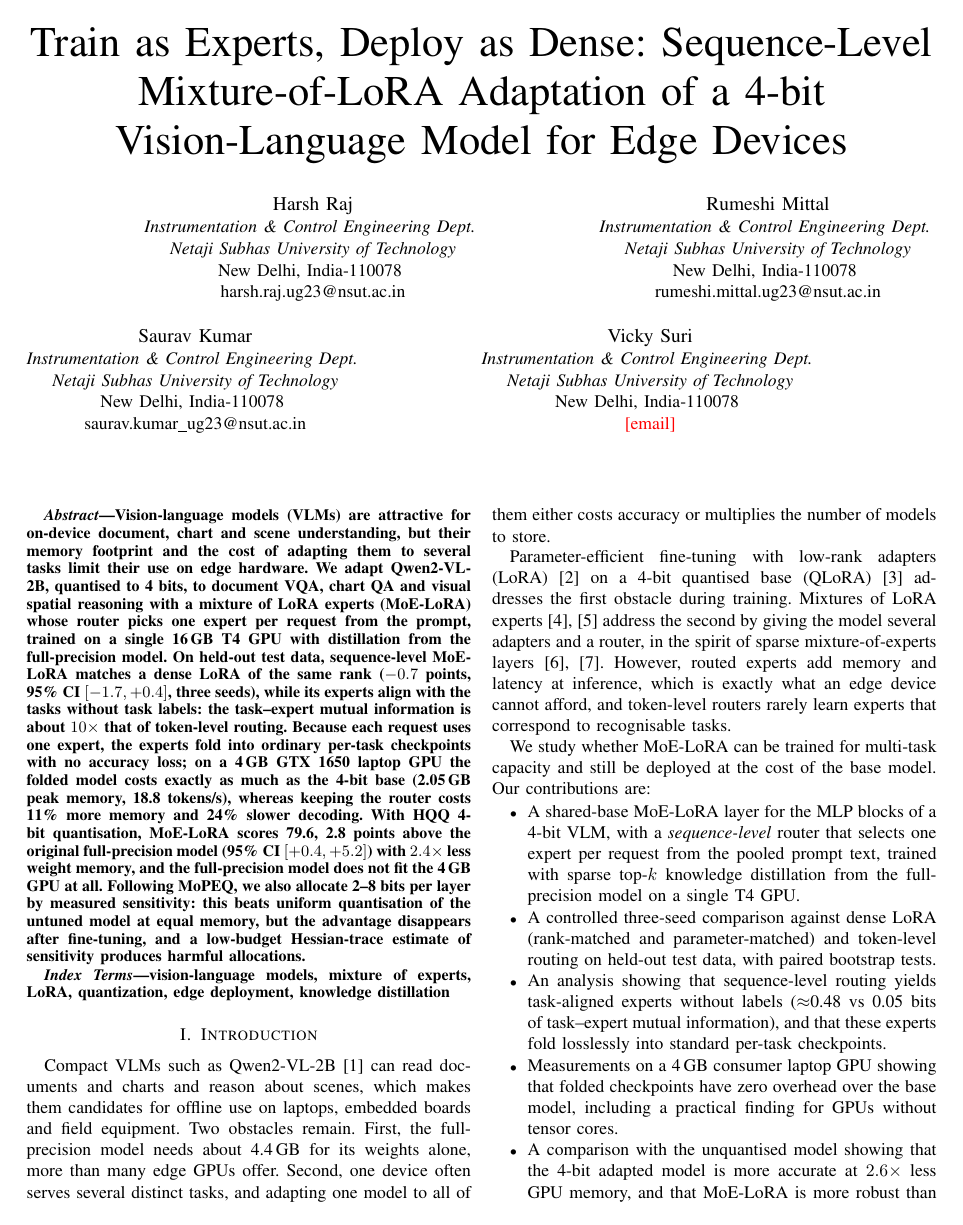
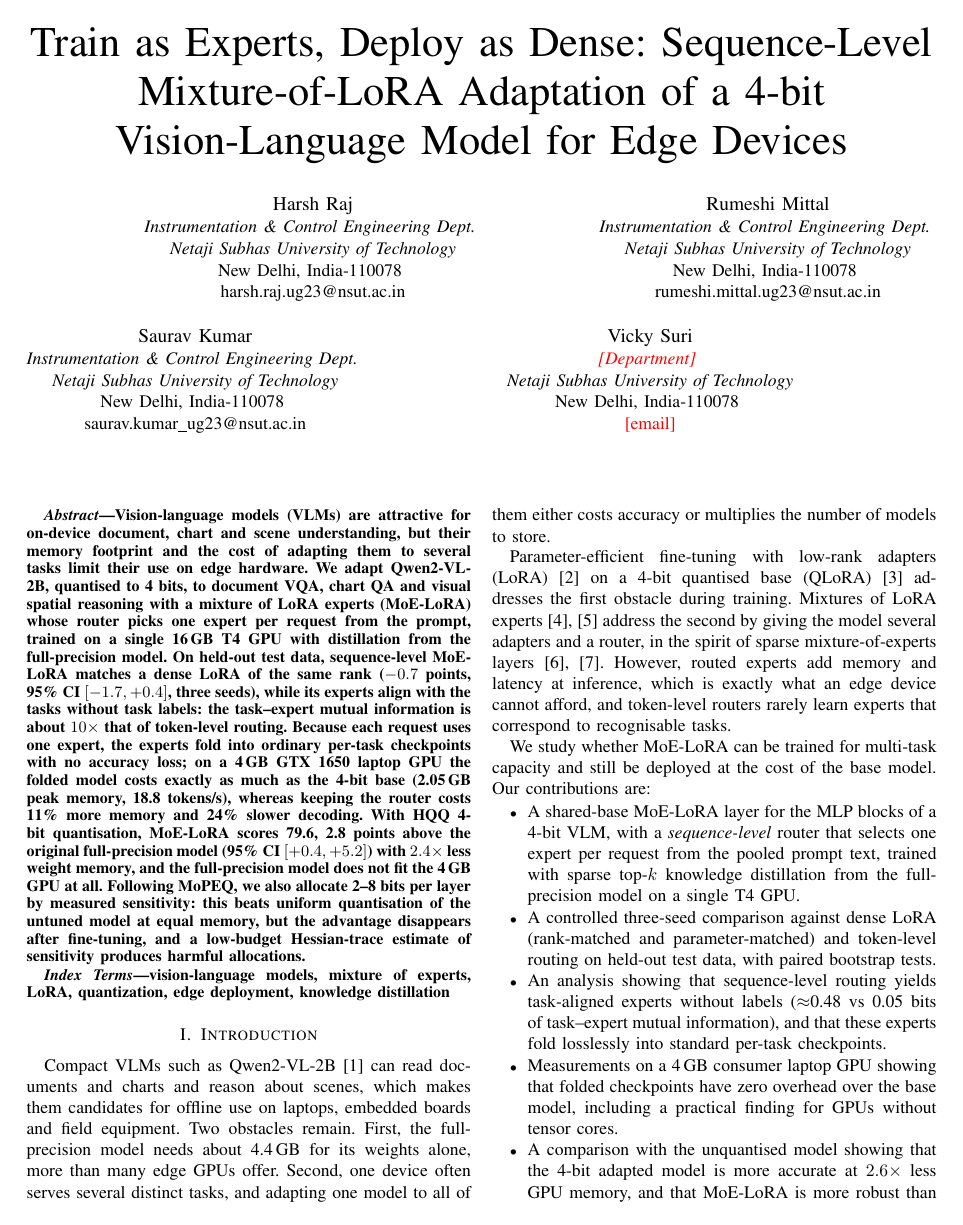
Before and after one commit to Zenoharsh/BTP, a LaTeX paper (paper/main.tex): page 1 of 6. Compiled offline with pdfLaTeX.

Commit message:
paper: fourth author department pending
Co-Authored-By: Claude Opus 5.5 (1M context) <noreply@anthropic.com>
Claude-Session: https://claude.ai/code/session_01N1CxX76UHreq8XyMx6uz2r

```diff
--- a/paper/main.tex
+++ b/paper/main.tex
@@ -34,7 +34,7 @@ New Delhi, India-110078 \\
 saurav.kumar\_ug23@nsut.ac.in}
 \and
 \IEEEauthorblockN{Vicky Suri}
-\IEEEauthorblockA{\textit{Instrumentation \& Control Engineering Dept.} \\
+\IEEEauthorblockA{\textit{\tbd{Department}} \\
 \textit{Netaji Subhas University of Technology}\\
 New Delhi, India-110078 \\
 \tbd{email}}
```
